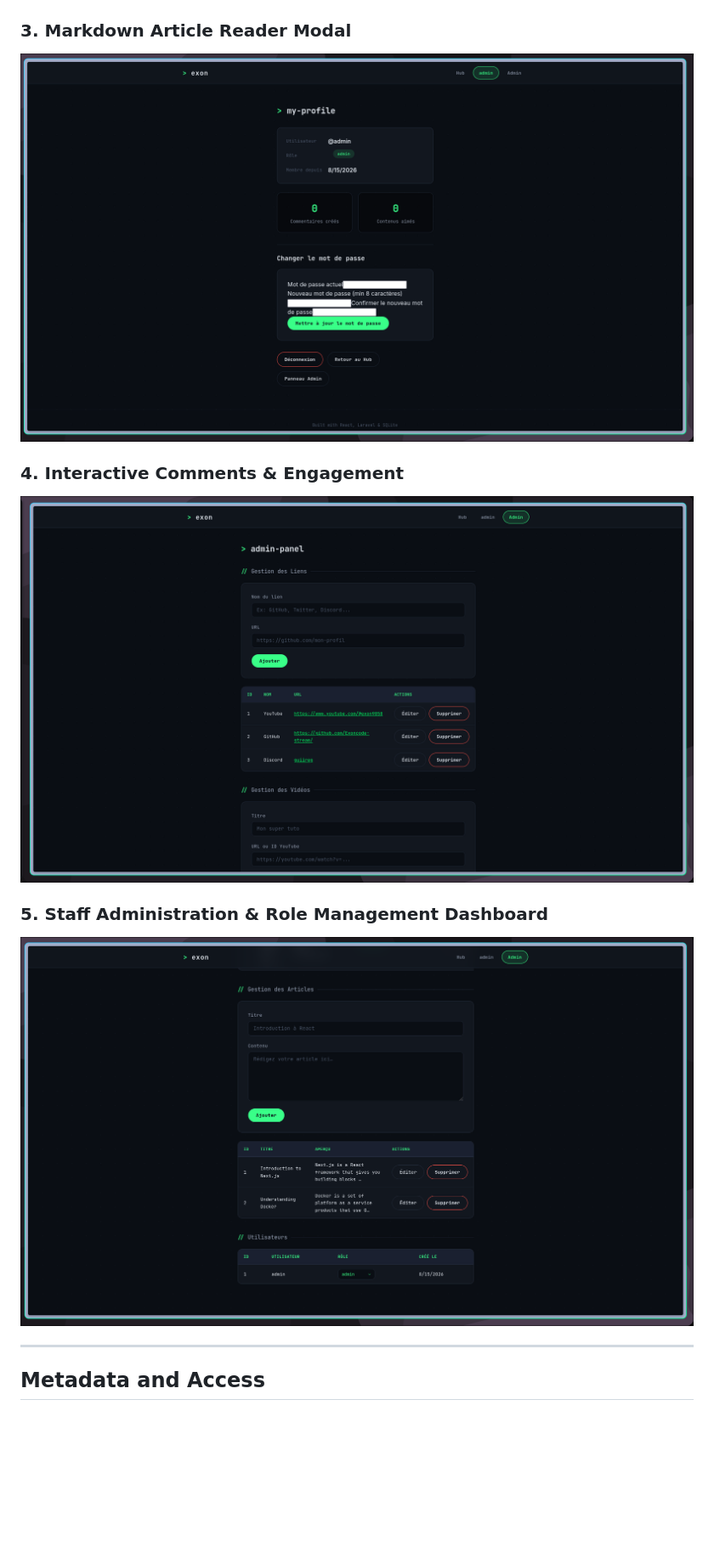
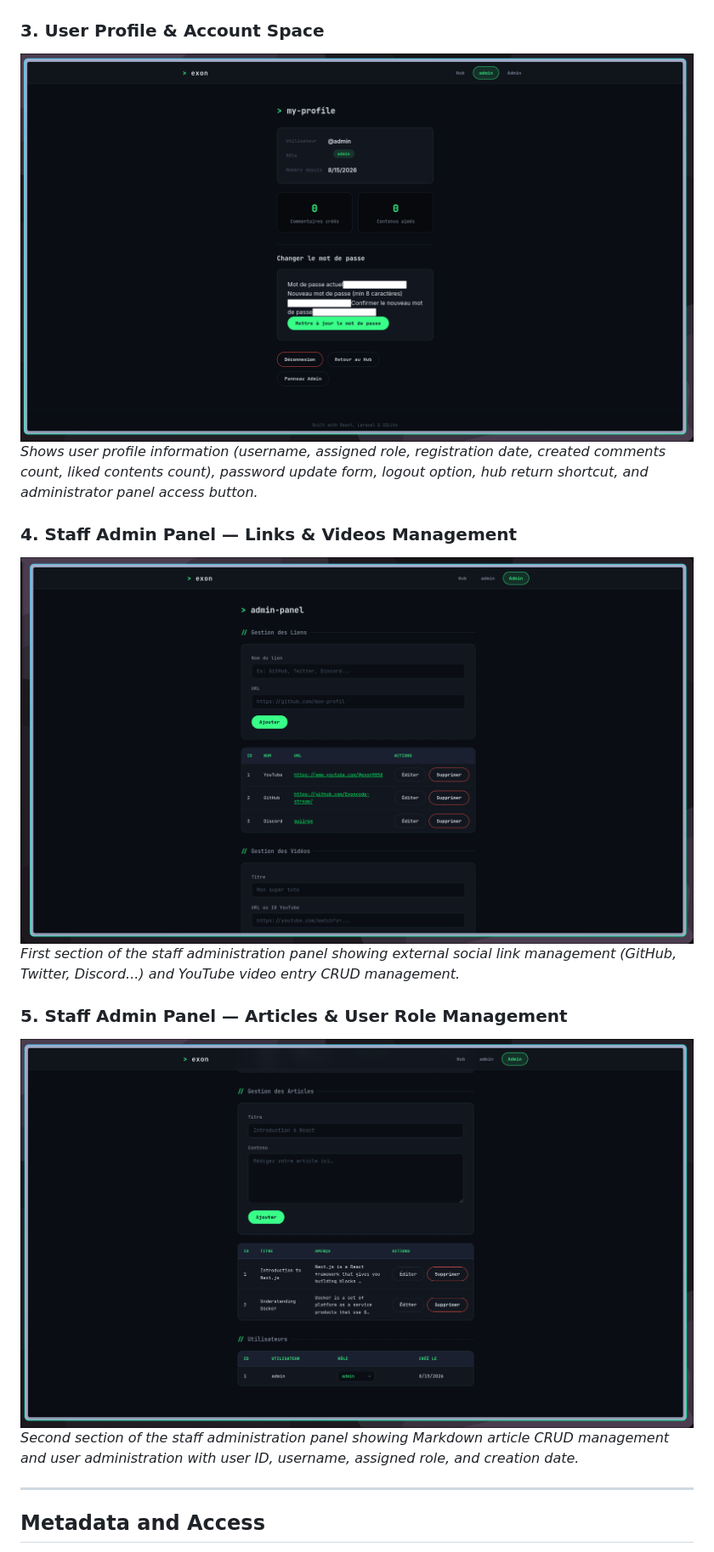
Before and after one commit to Exoncode-stream/Exon, a Markdown page: README.md, the part around the change. Shown at 85% size. Rendered like a GitHub page; blank space fills up the shorter version.

Commit message:
docs(readme): refine captions for profile space and admin panel screenshots

```diff
--- a/README.md
+++ b/README.md
@@ -16,14 +16,17 @@ Below are interface captures demonstrating the primary user flows across the Exo
 ### 2. User Authentication & Login Flow
 ![User Authentication](assets/Screenshot_20260815_145952.png)
 
-### 3. Markdown Article Reader Modal
-![Markdown Article Reader](assets/Screenshot_20260815_150005.png)
+### 3. User Profile & Account Space
+![User Profile Space](assets/Screenshot_20260815_150005.png)
+*Shows user profile information (username, assigned role, registration date, created comments count, liked contents count), password update form, logout option, hub return shortcut, and administrator panel access button.*
 
-### 4. Interactive Comments & Engagement
-![Interactive Comments](assets/Screenshot_20260815_150016.png)
+### 4. Staff Admin Panel — Links & Videos Management
+![Staff Admin Panel Links and Videos](assets/Screenshot_20260815_150016.png)
+*First section of the staff administration panel showing external social link management (GitHub, Twitter, Discord...) and YouTube video entry CRUD management.*
 
-### 5. Staff Administration & Role Management Dashboard
-![Staff Administration Dashboard](assets/Screenshot_20260815_150042.png)
+### 5. Staff Admin Panel — Articles & User Role Management
+![Staff Admin Panel Articles and User Management](assets/Screenshot_20260815_150042.png)
+*Second section of the staff administration panel showing Markdown article CRUD management and user administration with user ID, username, assigned role, and creation date.*
 
 ---
 
```
